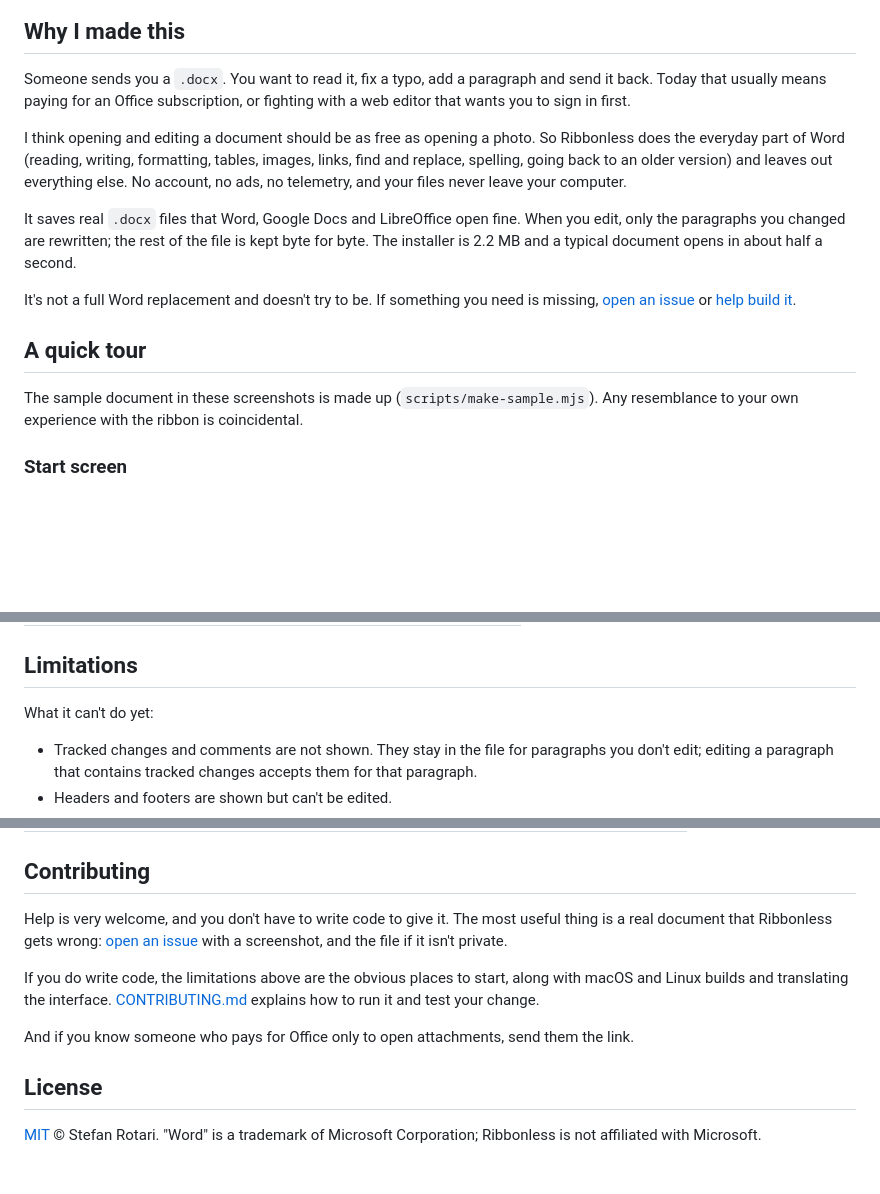
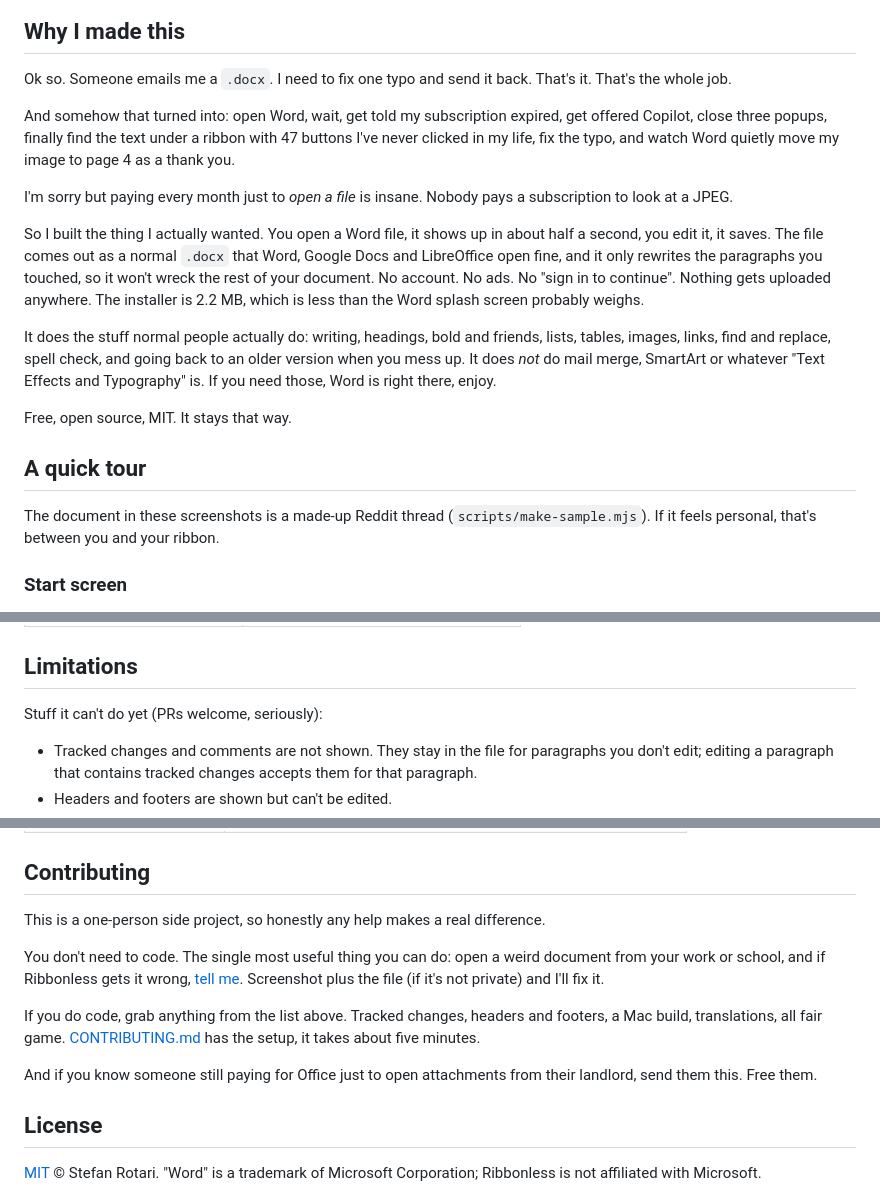
Before and after one commit to stefanrotari99i/ribbonless, a Markdown page: README.md, 3 parts joined by grey strips. GitHub-like rendering; blank space fills up the shorter version.

Commit message:
README: say it like it is

```diff
--- a/README.md
+++ b/README.md
@@ -17,24 +17,29 @@ A small, free editor for <code>.docx</code> documents on Windows.</p>
 
 ## Why I made this
 
-Someone sends you a `.docx`. You want to read it, fix a typo, add a paragraph and send it back. Today that usually
-means paying for an Office subscription, or fighting with a web editor that wants you to sign in first.
+Ok so. Someone emails me a `.docx`. I need to fix one typo and send it back. That's it. That's the whole job.
 
-I think opening and editing a document should be as free as opening a photo. So Ribbonless does the everyday part of
-Word (reading, writing, formatting, tables, images, links, find and replace, spelling, going back to an older version)
-and leaves out everything else. No account, no ads, no telemetry, and your files never leave your computer.
+And somehow that turned into: open Word, wait, get told my subscription expired, get offered Copilot, close three
+popups, finally find the text under a ribbon with 47 buttons I've never clicked in my life, fix the typo, and watch
+Word quietly move my image to page 4 as a thank you.
 
-It saves real `.docx` files that Word, Google Docs and LibreOffice open fine. When you edit, only the paragraphs you
-changed are rewritten; the rest of the file is kept byte for byte. The installer is 2.2 MB and a typical document opens
-in about half a second.
+I'm sorry but paying every month just to _open a file_ is insane. Nobody pays a subscription to look at a JPEG.
 
-It's not a full Word replacement and doesn't try to be. If something you need is missing,
-[open an issue](https://github.com/stefanrotari99i/ribbonless/issues) or [help build it](#contributing).
+So I built the thing I actually wanted. You open a Word file, it shows up in about half a second, you edit it, it
+saves. The file comes out as a normal `.docx` that Word, Google Docs and LibreOffice open fine, and it only rewrites
+the paragraphs you touched, so it won't wreck the rest of your document. No account. No ads. No "sign in to continue".
+Nothing gets uploaded anywhere. The installer is 2.2 MB, which is less than the Word splash screen probably weighs.
+
+It does the stuff normal people actually do: writing, headings, bold and friends, lists, tables, images, links, find
+and replace, spell check, and going back to an older version when you mess up. It does _not_ do mail merge, SmartArt or
+whatever "Text Effects and Typography" is. If you need those, Word is right there, enjoy.
+
+Free, open source, MIT. It stays that way.
 
 ## A quick tour
 
-The sample document in these screenshots is made up (`scripts/make-sample.mjs`). Any resemblance to your own
-experience with the ribbon is coincidental.
+The document in these screenshots is a made-up Reddit thread (`scripts/make-sample.mjs`). If it feels personal,
+that's between you and your ribbon.
 
 ### Start screen
 
@@ -184,7 +189,7 @@ Found a security problem? Please see [SECURITY.md](SECURITY.md).
 
 ## Limitations
 
-What it can't do yet:
+Stuff it can't do yet (PRs welcome, seriously):
 
 - Tracked changes and comments are not shown. They stay in the file for paragraphs you don't edit; editing a paragraph
   that contains tracked changes accepts them for that paragraph.
@@ -229,14 +234,17 @@ only those, so anything Ribbonless doesn't understand passes through untouched.
 
 ## Contributing
 
-Help is very welcome, and you don't have to write code to give it. The most useful thing is a real document that
-Ribbonless gets wrong: [open an issue](https://github.com/stefanrotari99i/ribbonless/issues/new) with a screenshot,
-and the file if it isn't private.
+This is a one-person side project, so honestly any help makes a real difference.
 
-If you do write code, the limitations above are the obvious places to start, along with macOS and Linux builds and
-translating the interface. [CONTRIBUTING.md](CONTRIBUTING.md) explains how to run it and test your change.
+You don't need to code. The single most useful thing you can do: open a weird document from your work or school, and
+if Ribbonless gets it wrong, [tell me](https://github.com/stefanrotari99i/ribbonless/issues/new). Screenshot plus the
+file (if it's not private) and I'll fix it.
 
-And if you know someone who pays for Office only to open attachments, send them the link.
+If you do code, grab anything from the list above. Tracked changes, headers and footers, a Mac build, translations,
+all fair game. [CONTRIBUTING.md](CONTRIBUTING.md) has the setup, it takes about five minutes.
+
+And if you know someone still paying for Office just to open attachments from their landlord, send them this. Free
+them.
 
 ## License
 
```
